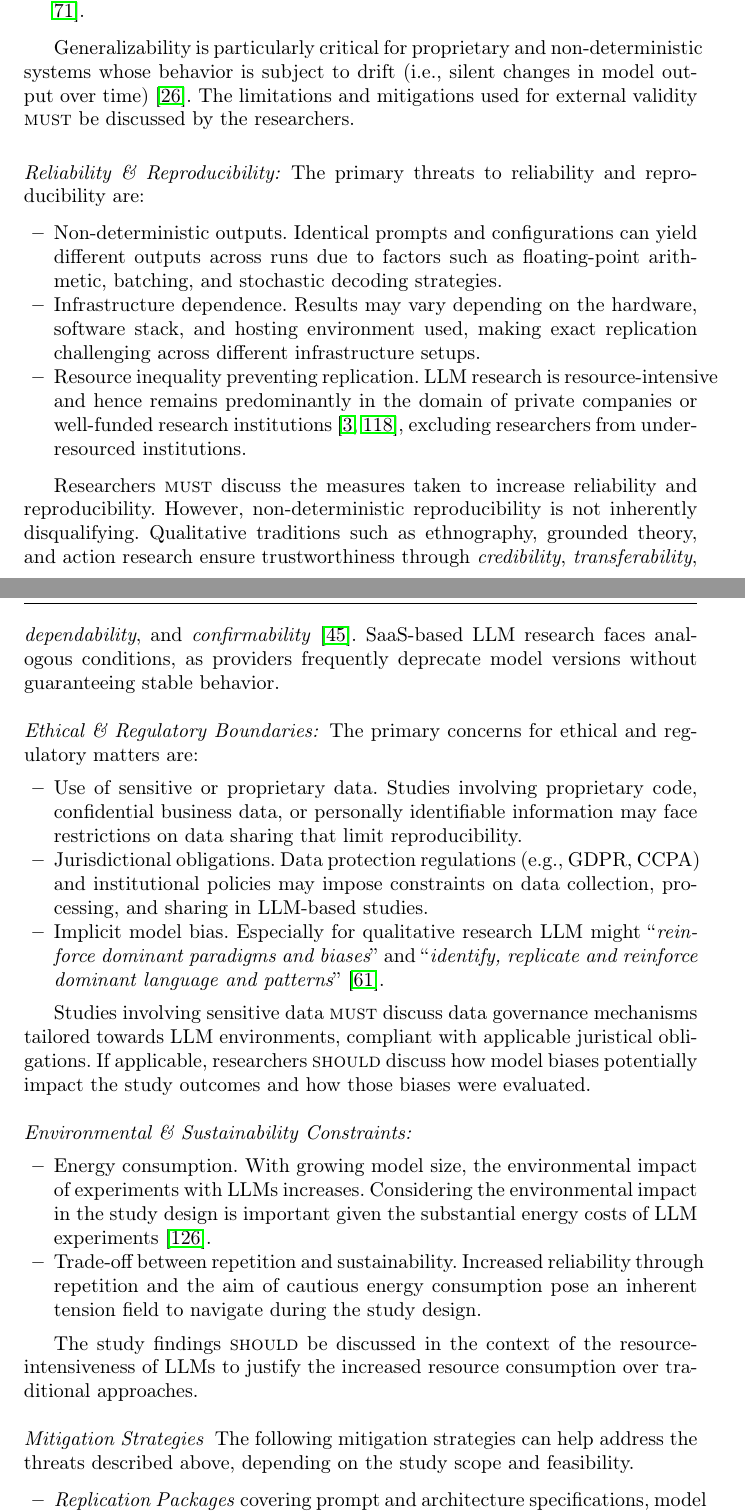
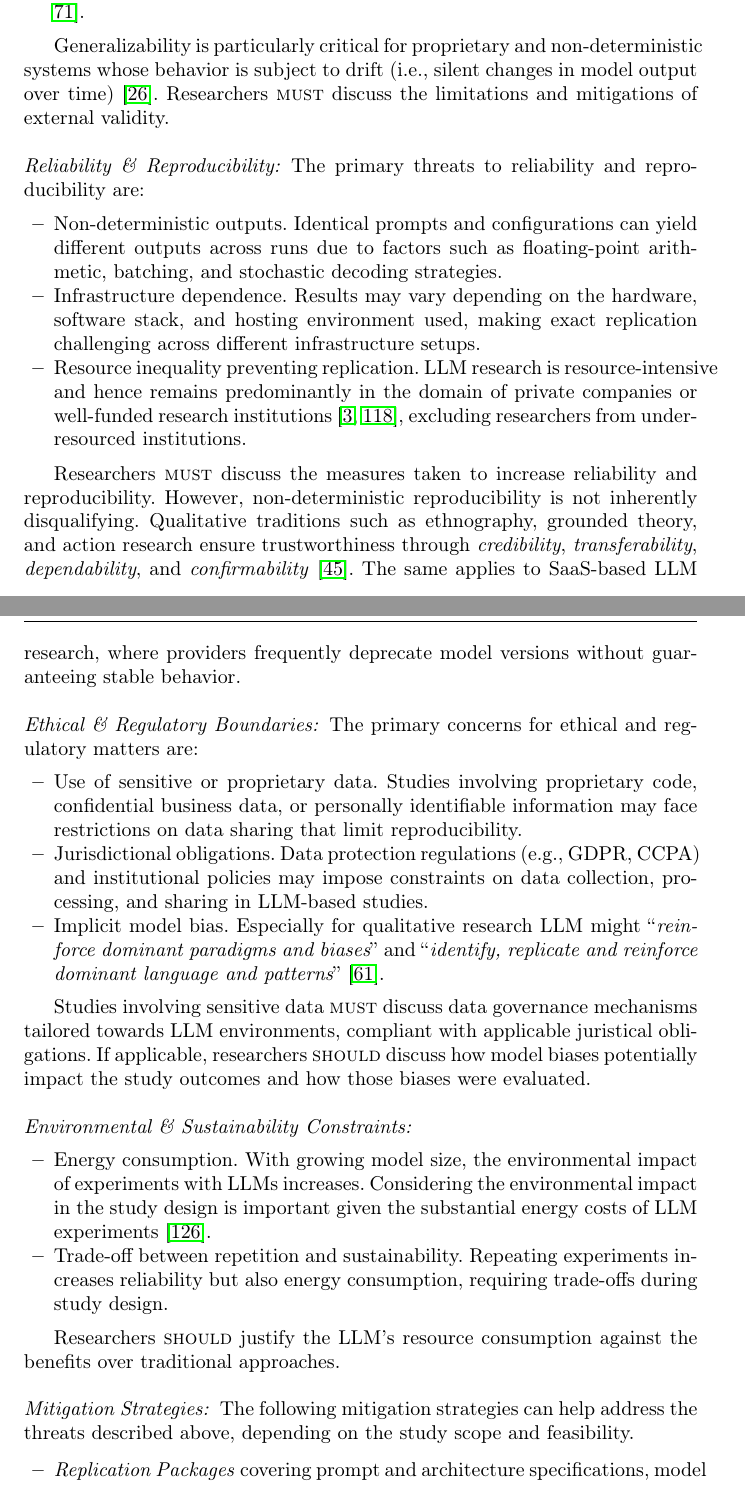
Before and after one commit to se-uhd/llm-guidelines-paper, a LaTeX paper (emse25-llm-guidelines.tex, which reads _guidelines/08_report-limitations-and-mitigations.tex): two parts of pages 49 and 50 of 72, joined at a grey line, cut so that both start at the same text. Compiled offline with pdfLaTeX.

Commit message:
Tighten G8: fix subheading colon, drop slop, formalize one should
Add missing colon to "Mitigation Strategies:" subheading, matching the
other six \paragraph headings (Internal/Construct/External Validity,
Reliability & Reproducibility, Ethical & Regulatory Boundaries,
Environmental & Sustainability Constraints).

Remove leftover AI-edit comments at L110-L111.

Tighten slop phrasings: drop "It is important to" from the Rationale
opener; replace "Researchers must make every effort to present" with
"Researchers must clearly present" (drops the hedge); replace
"faces analogous conditions" with "The same applies"; replace
"pose an inherent tension field to navigate" with concrete trade-off
phrasing; tighten the resource-consumption justification sentence.

Elevate one lowercase prose "should be planned" to RFC 2119 "\should
be planned" (matches surrounding modal verbs).

Flip a passive-voice MUST clause to active: "Researchers \must discuss
the limitations and mitigations of external validity" instead of
"The limitations and mitigations \must be discussed by the researchers".

Sync downstream checklist comment and rationale-recommendations comment.

Co-Authored-By: Claude Opus 4.7 (1M context) <noreply@anthropic.com>

```diff
--- a/_guidelines/08_report-limitations-and-mitigations.tex
+++ b/_guidelines/08_report-limitations-and-mitigations.tex
@@ -49,7 +49,7 @@ The primary threats to external validity are:
     \item Cross-time instability (model evolution). Performance of proprietary models can change over time, leading to non-generalizable study outcomes~\cite{DBLP:journals/corr/abs-2307-09009, doi:10.1148/radiol.232411}.
 \end{itemize}
 
-Generalizability is particularly critical for proprietary and non-deterministic systems whose behavior is subject to drift (i.e., silent changes in model output over time)~\cite{DBLP:journals/corr/abs-2307-09009}. The limitations and mitigations used for external validity \must be discussed by the researchers.
+Generalizability is particularly critical for proprietary and non-deterministic systems whose behavior is subject to drift (i.e., silent changes in model output over time)~\cite{DBLP:journals/corr/abs-2307-09009}. Researchers \must discuss the limitations and mitigations of external validity.
 
 \paragraph{Reliability \& Reproducibility:}
 The primary threats to reliability and reproducibility are:
@@ -61,7 +61,7 @@ The primary threats to reliability and reproducibility are:
 
 Researchers \must discuss the measures taken to increase reliability and reproducibility.
 However, non-deterministic reproducibility is not inherently disqualifying. Qualitative traditions such as ethnography, grounded theory, and action research ensure trustworthiness through \emph{credibility}, \emph{transferability}, \emph{dependability}, and \emph{confirmability}~\cite{guba1981criteria}.
-SaaS-based LLM research faces analogous conditions, as providers frequently deprecate model versions without guaranteeing stable behavior.
+The same applies to SaaS-based LLM research, where providers frequently deprecate model versions without guaranteeing stable behavior.
 
 \paragraph{Ethical \& Regulatory Boundaries:}
 The primary concerns for ethical and regulatory matters are:
@@ -76,12 +76,12 @@ Studies involving sensitive data \must discuss data governance mechanisms tailor
 \paragraph{Environmental \& Sustainability Constraints:}
 \begin{itemize}
     \item Energy consumption. With growing model size, the environmental impact of experiments with LLMs increases. Considering the environmental impact in the study design is important given the substantial energy costs of LLM experiments~\cite{strubell2019energy}.
-    \item Trade-off between repetition and sustainability. Increased reliability through repetition and the aim of cautious energy consumption pose an inherent tension field to navigate during the study design.
+    \item Trade-off between repetition and sustainability. Repeating experiments increases reliability but also energy consumption, requiring trade-offs during study design.
 \end{itemize}
 
-The study findings \should be discussed in the context of the resource-intensiveness of LLMs to justify the increased resource consumption over traditional approaches.
+Researchers \should justify the LLM's resource consumption against the benefits over traditional approaches.
 
-\paragraph{Mitigation Strategies}
+\paragraph{Mitigation Strategies:}
 The following mitigation strategies can help address the threats described above, depending on the study scope and feasibility.
 
 \begin{itemize}
```
Also changed, not shown: _summary/checklist.tex (+1 -1 lines), _summary/rationale-recommendations.tex (+2 -2 lines), CHANGELOG.md, _guidelines/08_report-limitations-and-mitigations.tex (8 more changed lines).
